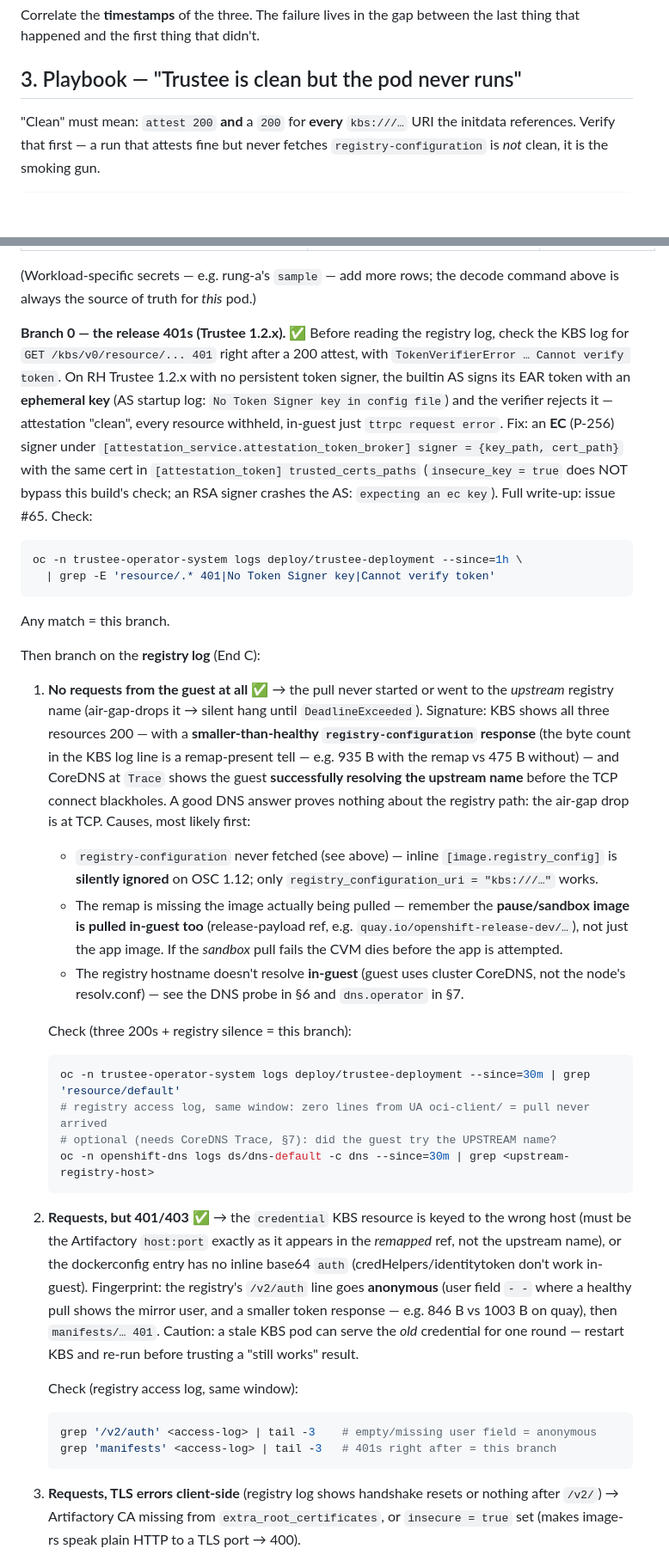
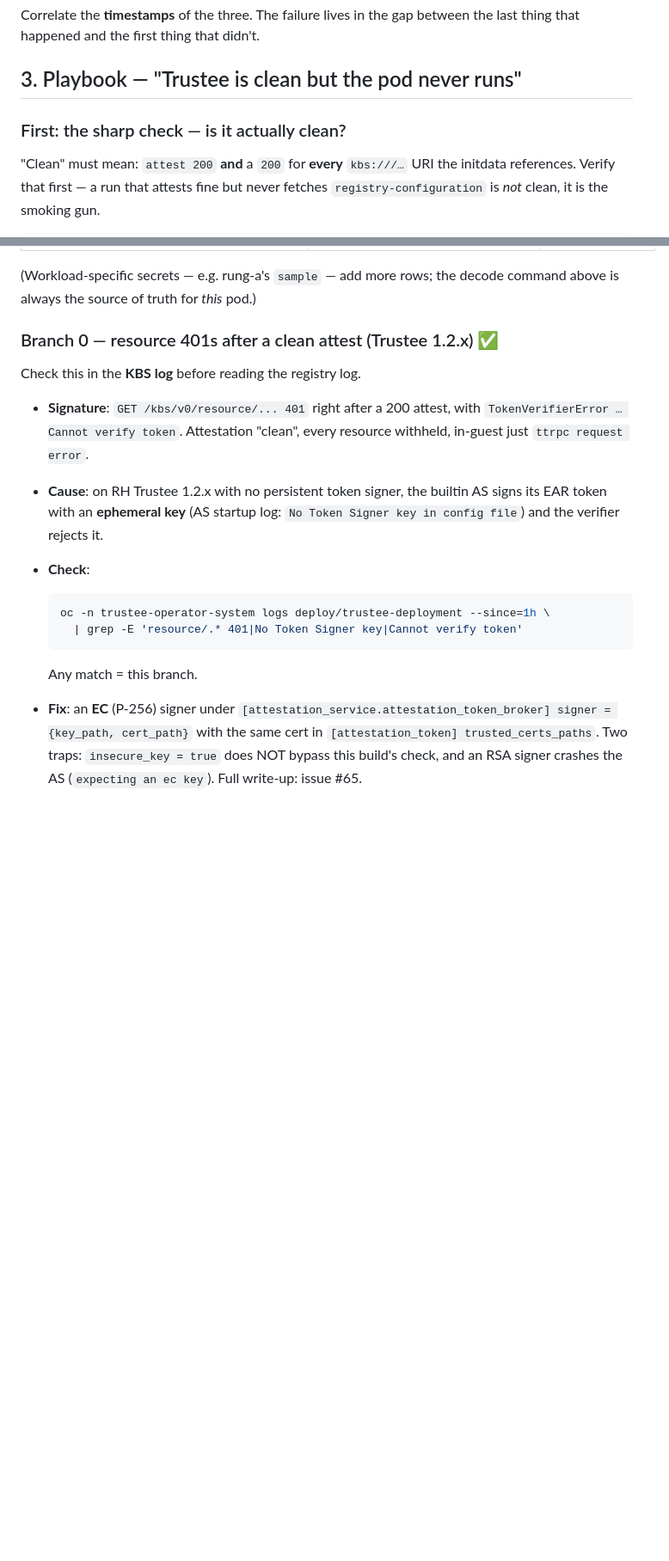
Before and after one commit to shpwrck/openshift-confidential-containers, a Markdown page: docs/runbooks/debug-surface.md, 2 parts joined by grey strips. Shown at 86% size. Rendered like a GitHub page; blank space fills up the shorter version.

````diff
--- a/docs/runbooks/debug-surface.md
+++ b/docs/runbooks/debug-surface.md
@@ -82,6 +112,8 @@ that happened and the first thing that didn't.
 
 ## 3. Playbook — "Trustee is clean but the pod never runs"
 
+### First: the sharp check — is it actually clean?
+
 "Clean" must mean: `attest 200` **and** a `200` for **every** `kbs:///…` URI the initdata
 references. Verify that first — a run that attests fine but never fetches
 `registry-configuration` is *not* clean, it is the smoking gun.
@@ -106,62 +138,27 @@ three — miss any one and the pull cannot proceed:
 (Workload-specific secrets — e.g. rung-a's `sample` — add more rows; the decode command above
 is always the source of truth for *this* pod.)
 
-**Branch 0 — the release 401s (Trustee 1.2.x). ✅** Before reading the
-registry log, check the KBS log for `GET /kbs/v0/resource/... 401` right after a 200 attest,
-with `TokenVerifierError … Cannot verify token`. On RH Trustee 1.2.x with no persistent token
-signer, the builtin AS signs its EAR token with an **ephemeral key** (AS startup log: `No
-Token Signer key in config file`) and the verifier rejects it — attestation "clean", every
-resource withheld, in-guest just `ttrpc request error`. Fix: an **EC** (P-256) signer under
-`[attestation_service.attestation_token_broker] signer = {key_path, cert_path}` with the same
-cert in `[attestation_token] trusted_certs_paths` (`insecure_key = true` does NOT bypass this
-build's check; an RSA signer crashes the AS: `expecting an ec key`). Full write-up: issue #65.
-Check:
-```bash
-oc -n trustee-operator-system logs deploy/trustee-deployment --since=1h \
-  | grep -E 'resource/.* 401|No Token Signer key|Cannot verify token'
-```
-Any match = this branch.
+### Branch 0 — resource 401s after a clean attest (Trustee 1.2.x) ✅
 
-Then branch on the **registry log** (End C):
+Check this in the **KBS log** before reading the registry log.
 
-1. **No requests from the guest at all** ✅ → the pull never started or went to the *upstream*
-   registry name (air-gap-drops it → silent hang until `DeadlineExceeded`). Signature:
-   KBS shows all three resources 200 — with a **smaller-than-healthy
-   `registry-configuration` response** (the byte count in the KBS log line is a remap-present
-   tell — e.g. 935 B with the remap vs 475 B without) — and CoreDNS at `Trace` shows the guest
-   **successfully resolving the upstream name** before the TCP connect blackholes. A good DNS
-   answer proves nothing about the registry path: the air-gap drop is at TCP. Causes, most
-   likely first:
-   - `registry-configuration` never fetched (see above) — inline `[image.registry_config]` is
-     **silently ignored** on OSC 1.12; only `registry_configuration_uri = "kbs:///…"` works.
-   - The remap is missing the image actually being pulled — remember the **pause/sandbox image
-     is pulled in-guest too** (release-payload ref, e.g. `quay.io/openshift-release-dev/…`), not
-     just the app image. If the *sandbox* pull fails the CVM dies before the app is attempted.
-   - The registry hostname doesn't resolve **in-guest** (guest uses cluster CoreDNS, not the
-     node's resolv.conf) — see the DNS probe in §6 and `dns.operator` in §7.
+- **Signature**: `GET /kbs/v0/resource/... 401` right after a 200 attest, with
+  `TokenVerifierError … Cannot verify token`. Attestation "clean", every resource withheld,
+  in-guest just `ttrpc request error`.
+- **Cause**: on RH Trustee 1.2.x with no persistent token signer, the builtin AS signs its
+  EAR token with an **ephemeral key** (AS startup log: `No Token Signer key in config file`)
+  and the verifier rejects it.
+- **Check**:
 
-   Check (three 200s + registry silence = this branch):
-   ```bash
-   oc -n trustee-operator-system logs deploy/trustee-deployment --since=30m | grep 'resource/default'
-   # registry access log, same window: zero lines from UA oci-client/ = pull never arrived
-   # optional (needs CoreDNS Trace, §7): did the guest try the UPSTREAM name?
-   oc -n openshift-dns logs ds/dns-default -c dns --since=30m | grep <upstream-registry-host>
-   ```
-2. **Requests, but 401/403** ✅ → the `credential` KBS resource is keyed to the wrong host (must
-   be the Artifactory `host:port` exactly as it appears in the *remapped* ref, not the upstream
-   name), or the dockerconfig entry has no inline base64 `auth` (credHelpers/identitytoken
-   don't work in-guest). Fingerprint: the registry's `/v2/auth` line goes **anonymous**
-   (user field `- -` where a healthy pull shows the mirror user, and a smaller token response —
-   e.g. 846 B vs 1003 B on quay), then `manifests/… 401`. Caution: a stale KBS pod can
-   serve the *old* credential for one round — restart KBS and re-run before trusting a
-   "still works" result.
+  ```bash
+  oc -n trustee-operator-system logs deploy/trustee-deployment --since=1h \
+    | grep -E 'resource/.* 401|No Token Signer key|Cannot verify token'
+  ```
 
-   Check (registry access log, same window):
-   ```bash
-   grep '/v2/auth' <access-log> | tail -3    # empty/missing user field = anonymous
-   grep 'manifests' <access-log> | tail -3   # 401s right after = this branch
-   ```
-3. **Requests, TLS errors client-side** (registry log shows handshake resets or nothing after
-   `/v2/`) → Artifactory CA missing from `extra_root_certificates`, or `insecure = true` set
-   (makes image-rs speak plain HTTP to a TLS port → 400).
+  Any match = this branch.
+- **Fix**: an **EC** (P-256) signer under
+  `[attestation_service.attestation_token_broker] signer = {key_path, cert_path}` with the
+  same cert in `[attestation_token] trusted_certs_paths`. Two traps: `insecure_key = true`
+  does NOT bypass this build's check, and an RSA signer crashes the AS
+  (`expecting an ec key`). Full write-up: issue #65.
 
````
Also changed, not shown: other parts of docs/runbooks/debug-surface.md (+272 -108 lines).
